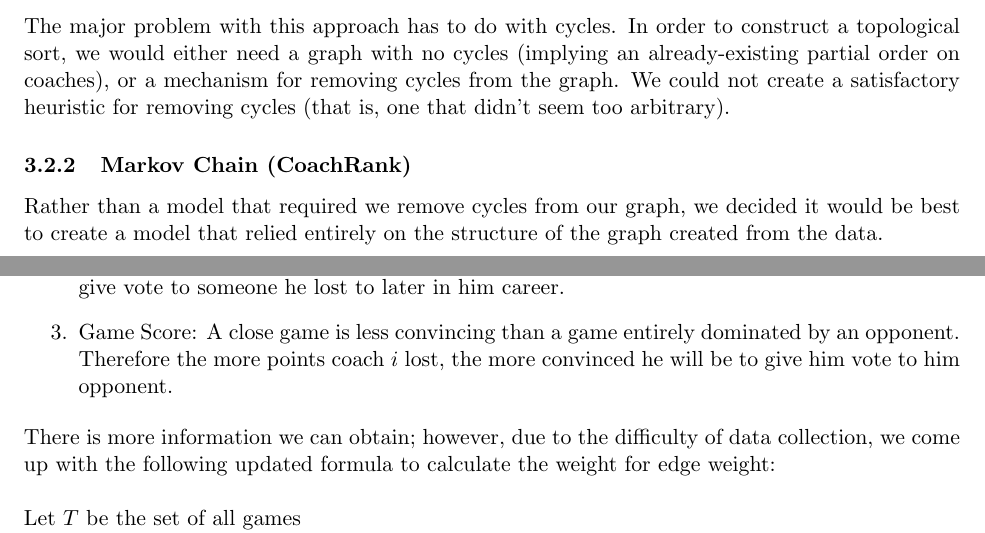
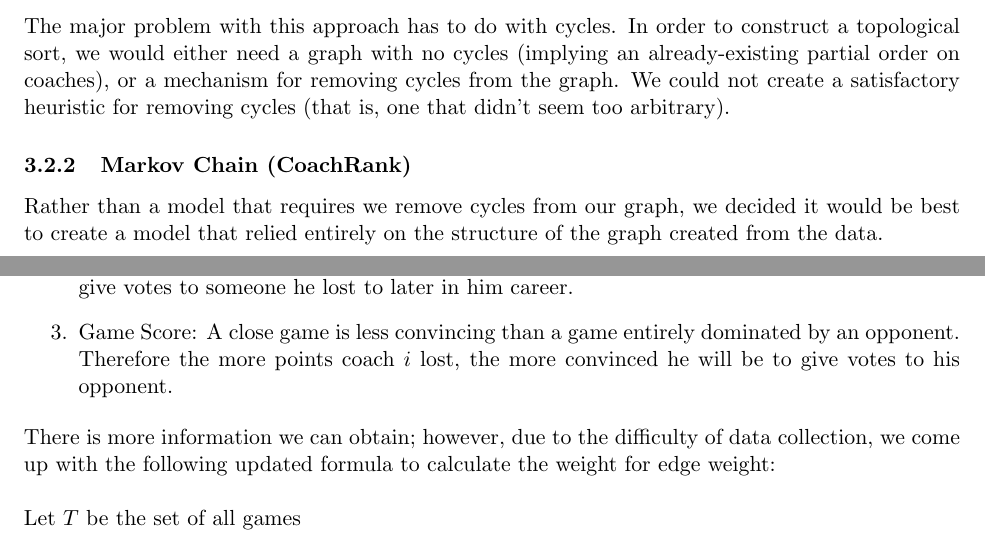
Before and after one commit to dtwitty/IMCM, a LaTeX paper (submission/mcm_final.tex): two parts of pages 6 and 9 of 20, joined at a grey line, cut so that both start at the same text. Compiled offline with pdfLaTeX.

Commit message:
wenhai done

```diff
--- a/submission/mcm_final.tex
+++ b/submission/mcm_final.tex
@@ -142,7 +142,7 @@ The first idea that came to mind was to apply a topological ordering to the grap
 \noindent The major problem with this approach has to do with cycles. In order to construct a topological sort, we would either need a graph with no cycles (implying an already-existing partial order on coaches), or a mechanism for removing cycles from the graph. We could not create a satisfactory heuristic for removing cycles (that is, one that didn't seem too arbitrary).
 
 \subsubsection{Markov Chain (CoachRank)}
-Rather than a model that required we remove cycles from our graph, we decided it would be best to create a model that relied entirely on the structure of the graph created from the data.
+Rather than a model that requires we remove cycles from our graph, we decided it would be best to create a model that relied entirely on the structure of the graph created from the data.
 \\
 
 \noindent Imagine instead of having us, the spectators doing the voting and the ordering, each coach will have a $\bf{vote}$ of a certain $\bf{size}$, which the coach can divide up into pieces. The coach can then give the chunks of the vote to different coaches which he thinks is better than himself. We assume the coaches to be rational: the coach doesn't take into account the opinions of amateurs and public media, and he only gives out votes to the coaches who have beaten him. Then we will rank the coaches based on how many votes each coach eventually gets. Since the coaches form a graph in which there might be cycles, at each timestep a coach can be both receiving and giving votes. What we are interested in is the distribution of the votes in the long term.
@@ -265,8 +265,8 @@ Since the matrix ${\bf D}$ is huge and all entries are non zero, calculating its
 
 \begin{enumerate}
 \item Importance of the game: The more important the game is, the game result will be more informative, and more likely coach $i$ will be to give the vote to coach $j$.
-\item Career: If it is early in the career of coach $i$ when he lost to coach $j$, he is going to put less weight than the game he lost later in his career, since it is typical for a coach to learn from failure early and become a better coach later. Therefore coach $i$ will be more convinced to give vote to someone he lost to later in him career.
-\item Game Score: A close game is less convincing than a game entirely dominated by an opponent. Therefore the more points coach $i$ lost, the more convinced he will be to give him vote to him opponent.
+\item Career: If it is early in the career of coach $i$ when he lost to coach $j$, he is going to put less weight than the game he lost later in his career, since it is typical for a coach to learn from failure early and become a better coach later. Therefore coach $i$ will be more convinced to give votes to someone he lost to later in him career.
+\item Game Score: A close game is less convincing than a game entirely dominated by an opponent. Therefore the more points coach $i$ lost, the more convinced he will be to give votes to his opponent.
 \end{enumerate}
 
 \noindent There is more information we can obtain; however, due to the difficulty of data collection, we come up with the following updated formula to calculate the weight for edge weight:
```
Also changed, not shown: submission/mcm_final.pdf, submission/mcm_final.tex (4 more changed lines).
